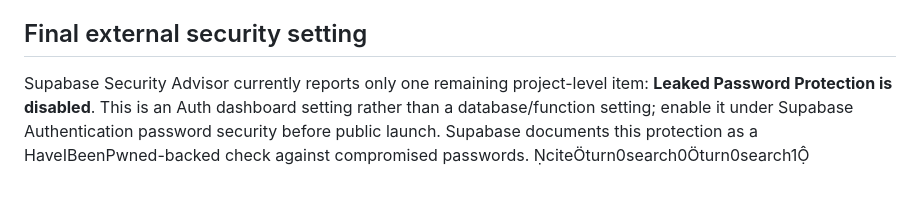
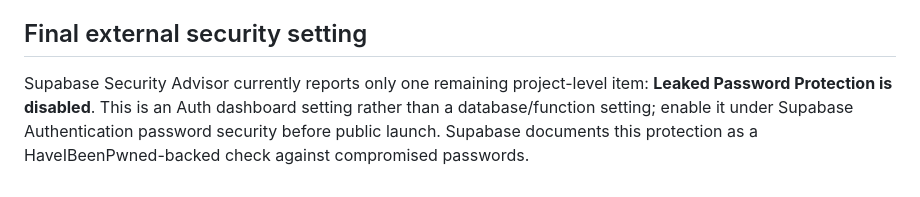
Before and after one commit to Ritesh1312-art/nexora-india, a Markdown page: README.md, the part around the change. Drawn GitHub-style.

Commit message:
Remove tool citation markup from repository documentation

```diff
--- a/README.md
+++ b/README.md
@@ -86,4 +86,4 @@ The store's real UPI ID must be entered in **Admin → Settings** before the QR/
 
 ## Final external security setting
 
-Supabase Security Advisor currently reports only one remaining project-level item: **Leaked Password Protection is disabled**. This is an Auth dashboard setting rather than a database/function setting; enable it under Supabase Authentication password security before public launch. Supabase documents this protection as a HaveIBeenPwned-backed check against compromised passwords. citeturn0search0turn0search1
+Supabase Security Advisor currently reports only one remaining project-level item: **Leaked Password Protection is disabled**. This is an Auth dashboard setting rather than a database/function setting; enable it under Supabase Authentication password security before public launch. Supabase documents this protection as a HaveIBeenPwned-backed check against compromised passwords.
```
